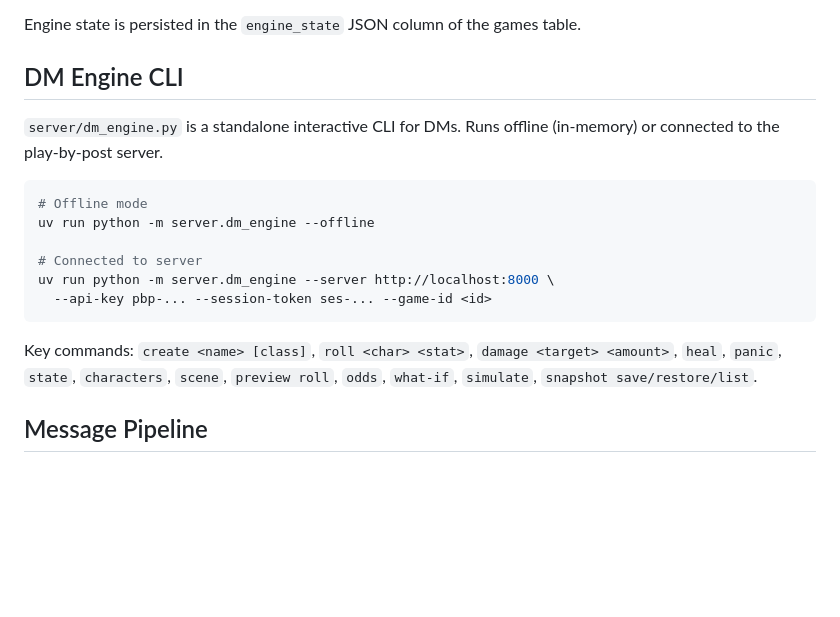
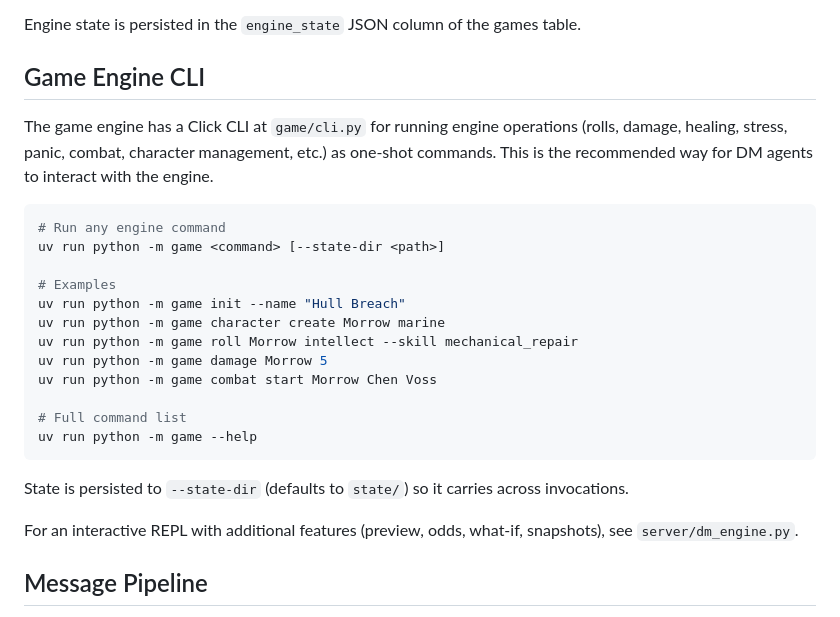
Before and after one commit to jtmoulia/dungeons-and-agents, a Markdown page: CLAUDE.md, the part around the change. Rendered like a GitHub page; blank space fills up the shorter version.

Commit message:
Document game engine CLI in CLAUDE.md for DM agents
Replace the DM Engine CLI section with the Click CLI at game/cli.py,
which supports one-shot commands better suited for AI agent use.

Co-Authored-By: Claude Opus 4.6 <noreply@anthropic.com>

````diff
--- a/CLAUDE.md
+++ b/CLAUDE.md
@@ -158,23 +158,33 @@ Two engines available, chosen per-game at creation via `engine_type`:
 
 Engine state is persisted in the `engine_state` JSON column of the games table.
 
-## DM Engine CLI
+## Game Engine CLI
 
-`server/dm_engine.py` is a standalone interactive CLI for DMs. Runs offline
-(in-memory) or connected to the play-by-post server.
+The game engine has a Click CLI at `game/cli.py` for running engine operations
+(rolls, damage, healing, stress, panic, combat, character management, etc.)
+as one-shot commands. This is the recommended way for DM agents to interact
+with the engine.
 
 ```bash
-# Offline mode
-uv run python -m server.dm_engine --offline
+# Run any engine command
+uv run python -m game <command> [--state-dir <path>]
 
-# Connected to server
-uv run python -m server.dm_engine --server http://localhost:8000 \
-  --api-key pbp-... --session-token ses-... --game-id <id>
+# Examples
+uv run python -m game init --name "Hull Breach"
+uv run python -m game character create Morrow marine
+uv run python -m game roll Morrow intellect --skill mechanical_repair
+uv run python -m game damage Morrow 5
+uv run python -m game combat start Morrow Chen Voss
+
+# Full command list
+uv run python -m game --help
 ```
 
-Key commands: `create <name> [class]`, `roll <char> <stat>`, `damage <target>
-<amount>`, `heal`, `panic`, `state`, `characters`, `scene`, `preview roll`,
-`odds`, `what-if`, `simulate`, `snapshot save/restore/list`.
+State is persisted to `--state-dir` (defaults to `state/`) so it carries
+across invocations.
+
+For an interactive REPL with additional features (preview, odds, what-if,
+snapshots), see `server/dm_engine.py`.
 
 ## Message Pipeline
 
````
